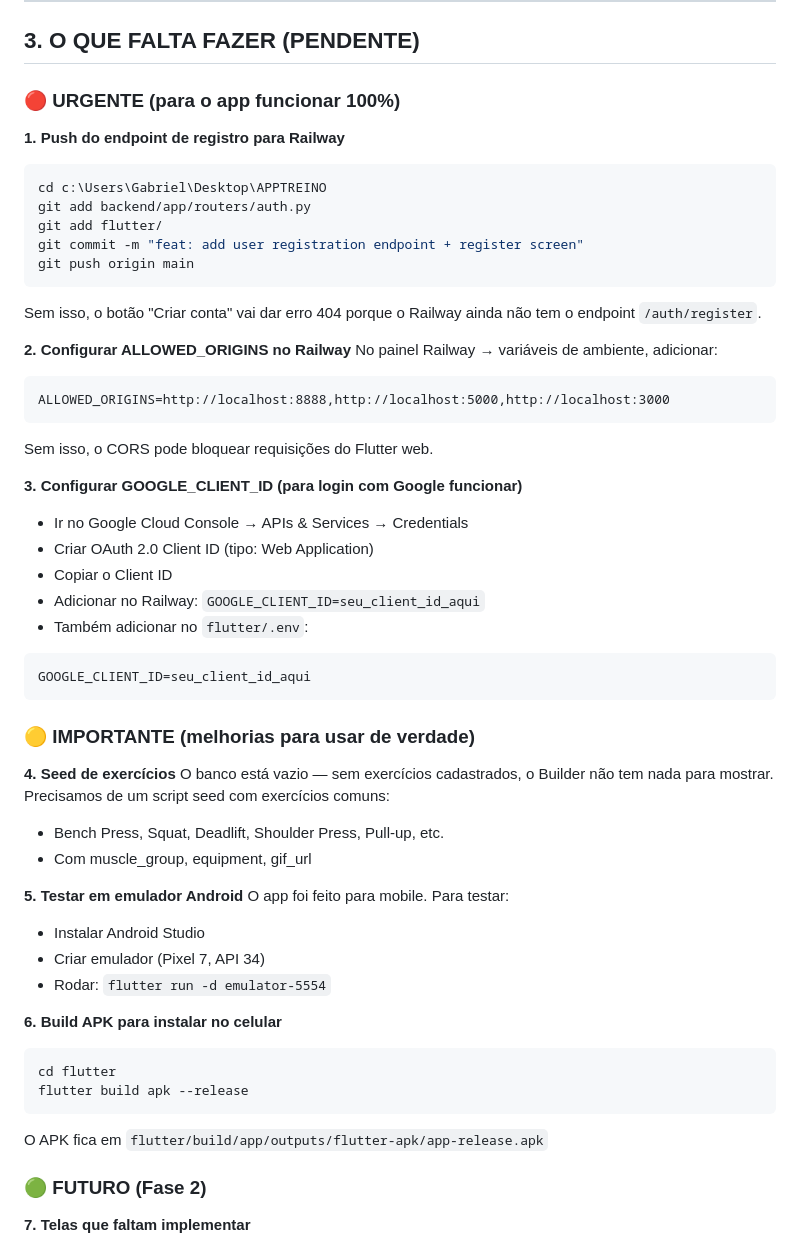
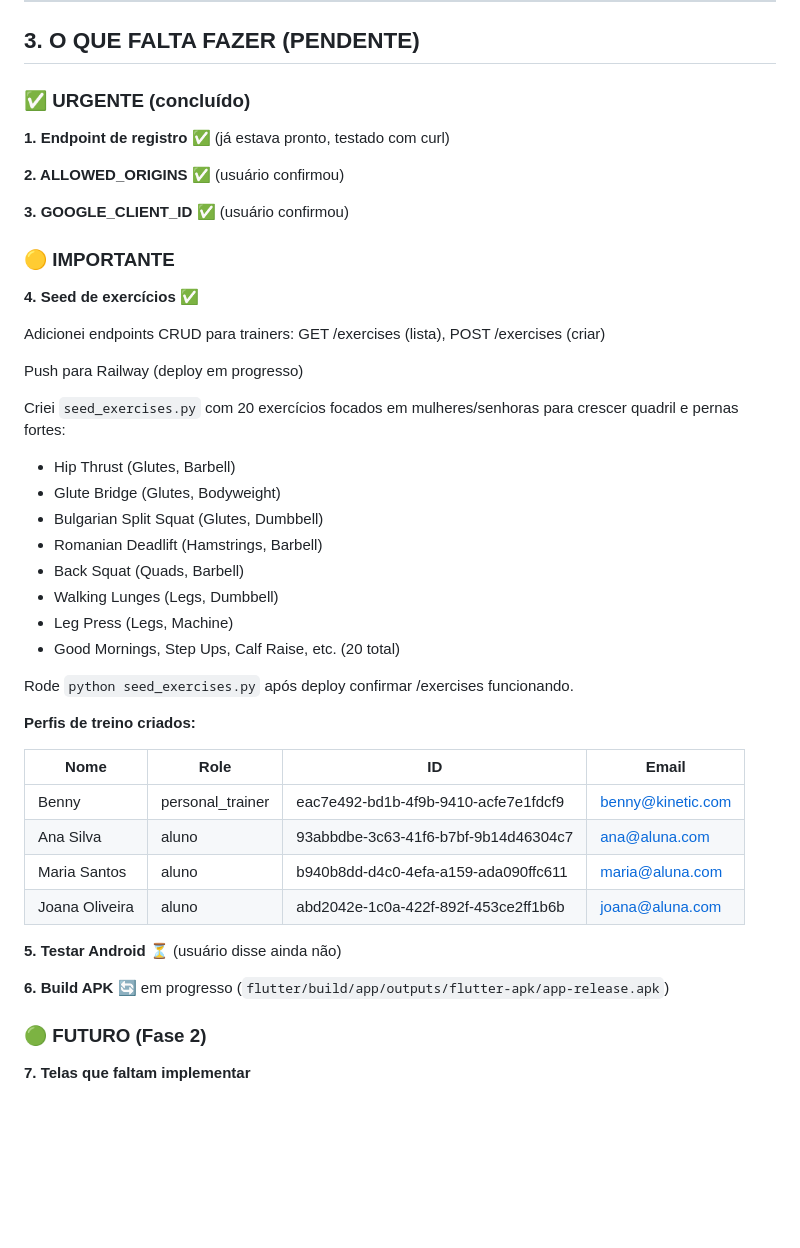
Before and after one commit to NiraslabDEV/APPTREINO-BENNY, a Markdown page: TESTE_E_PROXIMOS_PASSOS.md, the part around the change. Rendered like a GitHub page; blank space fills up the shorter version.

Commit message:
docs: update test guide with seed data and exercise endpoints
Co-Authored-By: Claude Opus 4.6 <noreply@anthropic.com>

````diff
--- a/TESTE_E_PROXIMOS_PASSOS.md
+++ b/TESTE_E_PROXIMOS_PASSOS.md
@@ -119,54 +119,46 @@ Tabelas criadas via Alembic:
 
 ## 3. O QUE FALTA FAZER (PENDENTE)
 
-### 🔴 URGENTE (para o app funcionar 100%)
+### ✅ URGENTE (concluído)
 
-**1. Push do endpoint de registro para Railway**
-```bash
-cd c:\Users\Gabriel\Desktop\APPTREINO
-git add backend/app/routers/auth.py
-git add flutter/
-git commit -m "feat: add user registration endpoint + register screen"
-git push origin main
-```
-Sem isso, o botão "Criar conta" vai dar erro 404 porque o Railway ainda não tem o endpoint `/auth/register`.
+**1. Endpoint de registro** ✅ (já estava pronto, testado com curl)
 
-**2. Configurar ALLOWED_ORIGINS no Railway**
-No painel Railway → variáveis de ambiente, adicionar:
-```
-ALLOWED_ORIGINS=http://localhost:8888,http://localhost:5000,http://localhost:3000
-```
-Sem isso, o CORS pode bloquear requisições do Flutter web.
+**2. ALLOWED_ORIGINS** ✅ (usuário confirmou)
 
-**3. Configurar GOOGLE_CLIENT_ID (para login com Google funcionar)**
-- Ir no Google Cloud Console → APIs & Services → Credentials
-- Criar OAuth 2.0 Client ID (tipo: Web Application)
-- Copiar o Client ID
-- Adicionar no Railway: `GOOGLE_CLIENT_ID=seu_client_id_aqui`
-- Também adicionar no `flutter/.env`:
-```
-GOOGLE_CLIENT_ID=seu_client_id_aqui
-```
+**3. GOOGLE_CLIENT_ID** ✅ (usuário confirmou)
 
-### 🟡 IMPORTANTE (melhorias para usar de verdade)
+### 🟡 IMPORTANTE
 
-**4. Seed de exercícios**
-O banco está vazio — sem exercícios cadastrados, o Builder não tem nada para mostrar. Precisamos de um script seed com exercícios comuns:
-- Bench Press, Squat, Deadlift, Shoulder Press, Pull-up, etc.
-- Com muscle_group, equipment, gif_url
+**4. Seed de exercícios** ✅
 
-**5. Testar em emulador Android**
-O app foi feito para mobile. Para testar:
-- Instalar Android Studio
-- Criar emulador (Pixel 7, API 34)
-- Rodar: `flutter run -d emulator-5554`
+Adicionei endpoints CRUD para trainers: GET /exercises (lista), POST /exercises (criar)
 
-**6. Build APK para instalar no celular**
-```bash
-cd flutter
-flutter build apk --release
-```
-O APK fica em `flutter/build/app/outputs/flutter-apk/app-release.apk`
+Push para Railway (deploy em progresso)
+
+Criei `seed_exercises.py` com 20 exercícios focados em mulheres/senhoras para crescer quadril e pernas fortes:
+- Hip Thrust (Glutes, Barbell)
+- Glute Bridge (Glutes, Bodyweight)
+- Bulgarian Split Squat (Glutes, Dumbbell)
+- Romanian Deadlift (Hamstrings, Barbell)
+- Back Squat (Quads, Barbell)
+- Walking Lunges (Legs, Dumbbell)
+- Leg Press (Legs, Machine)
+- Good Mornings, Step Ups, Calf Raise, etc. (20 total)
+
+Rode `python seed_exercises.py` após deploy confirmar /exercises funcionando.
+
+**Perfis de treino criados:**
+
+| Nome | Role | ID | Email |
+|------|------|----|-------|
+| Benny | personal_trainer | eac7e492-bd1b-4f9b-9410-acfe7e1fdcf9 | benny@kinetic.com |
+| Ana Silva | aluno | 93abbdbe-3c63-41f6-b7bf-9b14d46304c7 | ana@aluna.com |
+| Maria Santos | aluno | b940b8dd-d4c0-4efa-a159-ada090ffc611 | maria@aluna.com |
+| Joana Oliveira | aluno | abd2042e-1c0a-422f-892f-453ce2ff1b6b | joana@aluna.com |
+
+**5. Testar Android** ⏳ (usuário disse ainda não)
+
+**6. Build APK** 🔄 em progresso (`flutter/build/app/outputs/flutter-apk/app-release.apk`)
 
 ### 🟢 FUTURO (Fase 2)
 
````
